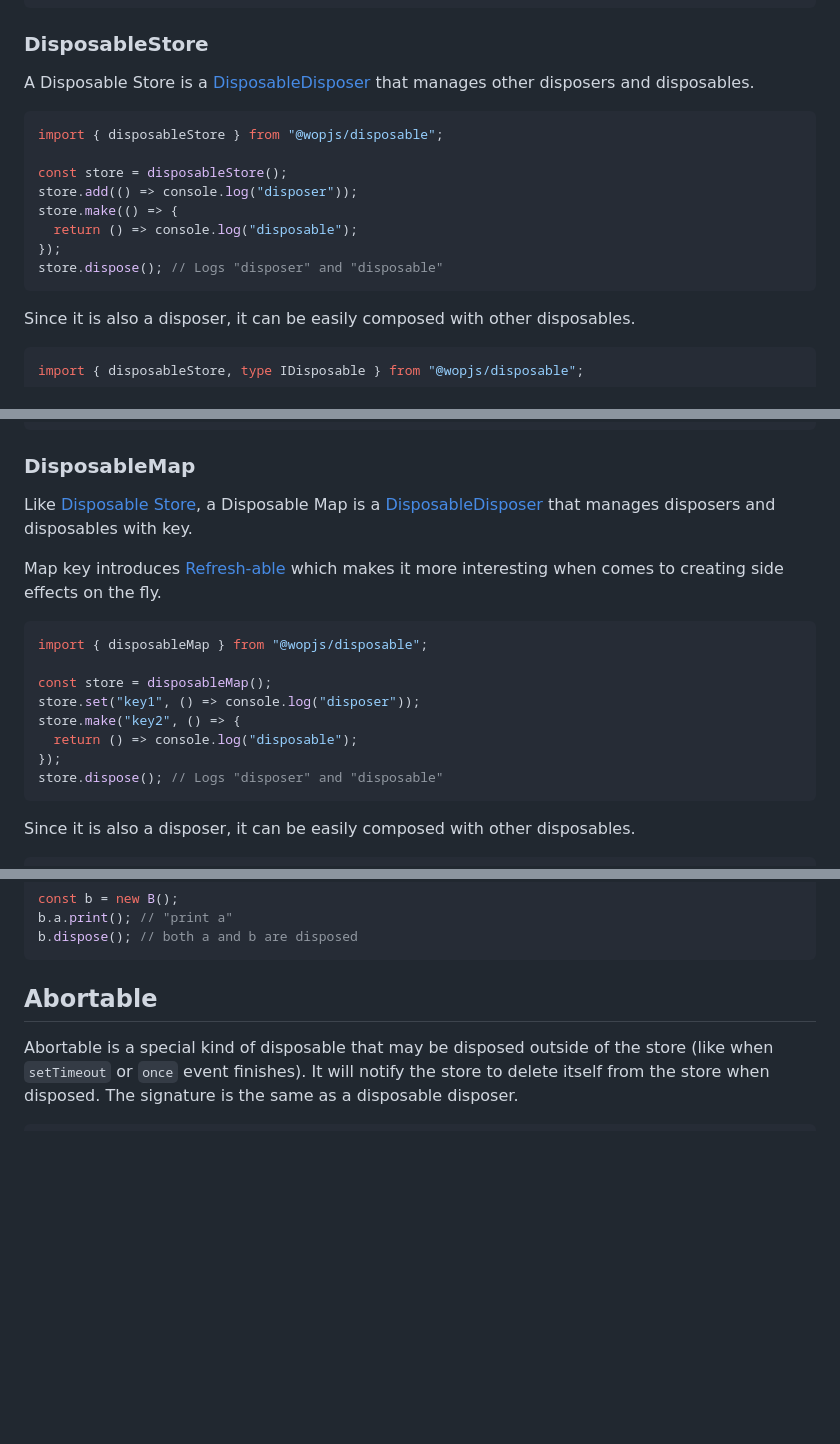
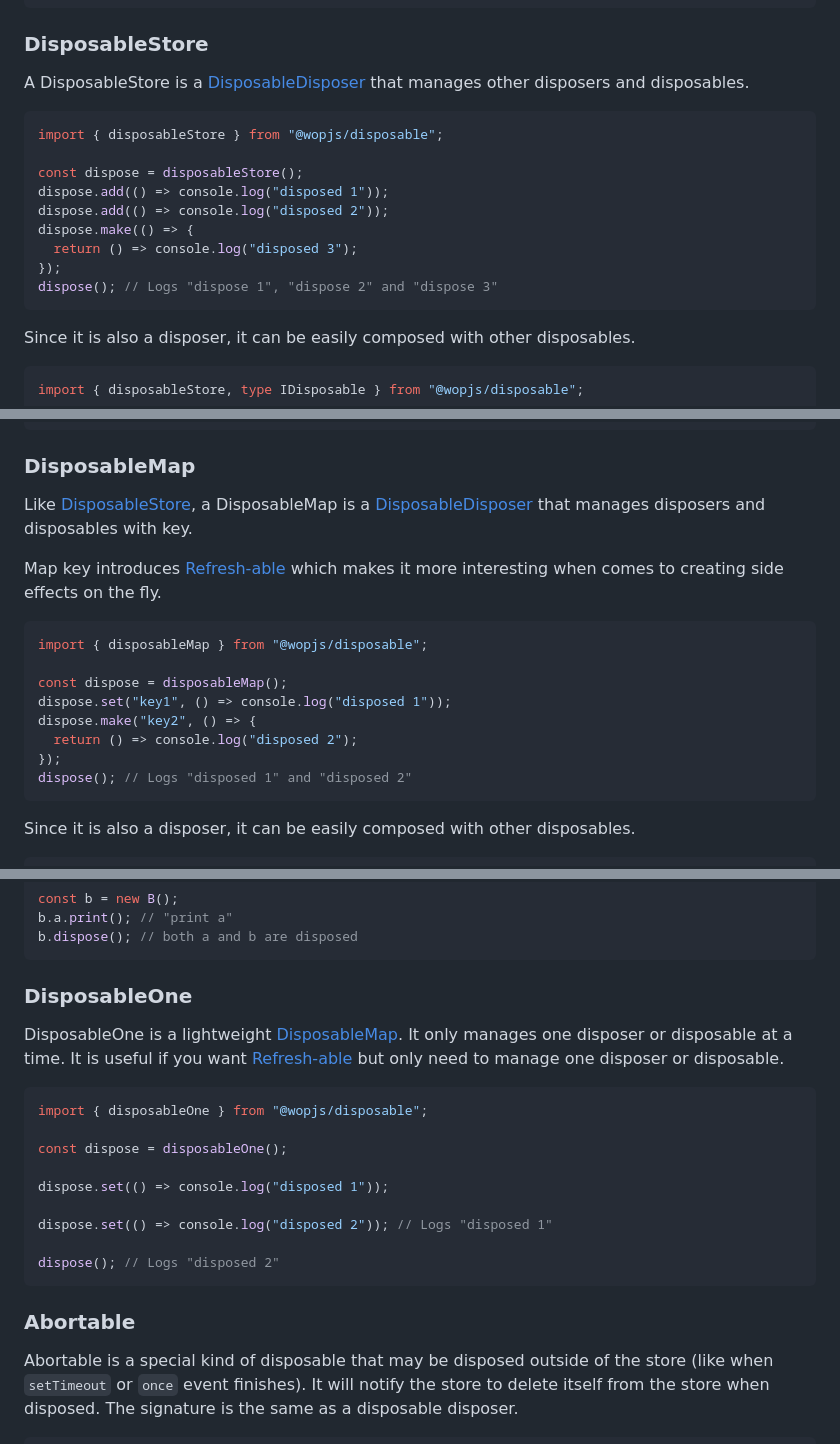
Before and after one commit to wopjs/disposable, a Markdown page: README.md, 3 parts joined by grey strips. Rendered like a GitHub page; blank space fills up the shorter version.

Commit message:
docs(readme): add DisposableOne

````diff
--- a/README.md
+++ b/README.md
@@ -281,17 +281,18 @@ const setInterval = (handler: () => void, timeout: number) => {
 
 ### DisposableStore
 
-A Disposable Store is a [DisposableDisposer](#DisposableDisposer) that manages other disposers and disposables.
+A DisposableStore is a [DisposableDisposer](#DisposableDisposer) that manages other disposers and disposables.
 
 ```js
 import { disposableStore } from "@wopjs/disposable";
 
-const store = disposableStore();
-store.add(() => console.log("disposer"));
-store.make(() => {
-  return () => console.log("disposable");
+const dispose = disposableStore();
+dispose.add(() => console.log("disposed 1"));
+dispose.add(() => console.log("disposed 2"));
+dispose.make(() => {
+  return () => console.log("disposed 3");
 });
-store.dispose(); // Logs "disposer" and "disposable"
+dispose(); // Logs "dispose 1", "dispose 2" and "dispose 3"
 ```
 
 Since it is also a disposer, it can be easily composed with other disposables.
@@ -321,19 +322,19 @@ b.dispose(); // both a and b are disposed
 
 ### DisposableMap
 
-Like [Disposable Store](#disposablestore), a Disposable Map is a [DisposableDisposer](#DisposableDisposer) that manages disposers and disposables with key.
+Like [DisposableStore](#disposablestore), a DisposableMap is a [DisposableDisposer](#DisposableDisposer) that manages disposers and disposables with key.
 
 Map key introduces [Refresh-able](#refresh-able) which makes it more interesting when comes to creating side effects on the fly.
 
 ```js
 import { disposableMap } from "@wopjs/disposable";
 
-const store = disposableMap();
-store.set("key1", () => console.log("disposer"));
-store.make("key2", () => {
-  return () => console.log("disposable");
+const dispose = disposableMap();
+dispose.set("key1", () => console.log("disposed 1"));
+dispose.make("key2", () => {
+  return () => console.log("disposed 2");
 });
-store.dispose(); // Logs "disposer" and "disposable"
+dispose(); // Logs "disposed 1" and "disposed 2"
 ```
 
 Since it is also a disposer, it can be easily composed with other disposables.
@@ -365,7 +366,23 @@ b.a.print(); // "print a"
 b.dispose(); // both a and b are disposed
 ```
 
-## Abortable
+### DisposableOne
+
+DisposableOne is a lightweight [DisposableMap](#DisposableMap). It only manages one disposer or disposable at a time. It is useful if you want [Refresh-able](#refresh-able) but only need to manage one disposer or disposable.
+
+```js
+import { disposableOne } from "@wopjs/disposable";
+
+const dispose = disposableOne();
+
+dispose.set(() => console.log("disposed 1"));
+
+dispose.set(() => console.log("disposed 2")); // Logs "disposed 1"
+
+dispose(); // Logs "disposed 2"
+```
+
+### Abortable
 
 Abortable is a special kind of disposable that may be disposed outside of the store (like when `setTimeout` or `once` event finishes). It will notify the store to delete itself from the store when disposed. The signature is the same as a disposable disposer.
 
````
Also changed, not shown: other parts of README.md (+2 -2 lines).
